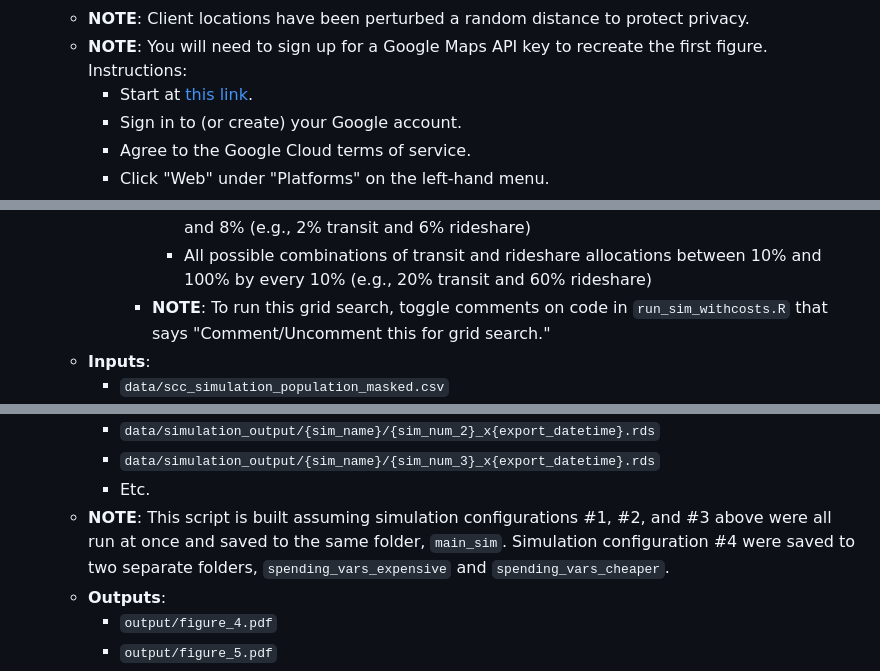
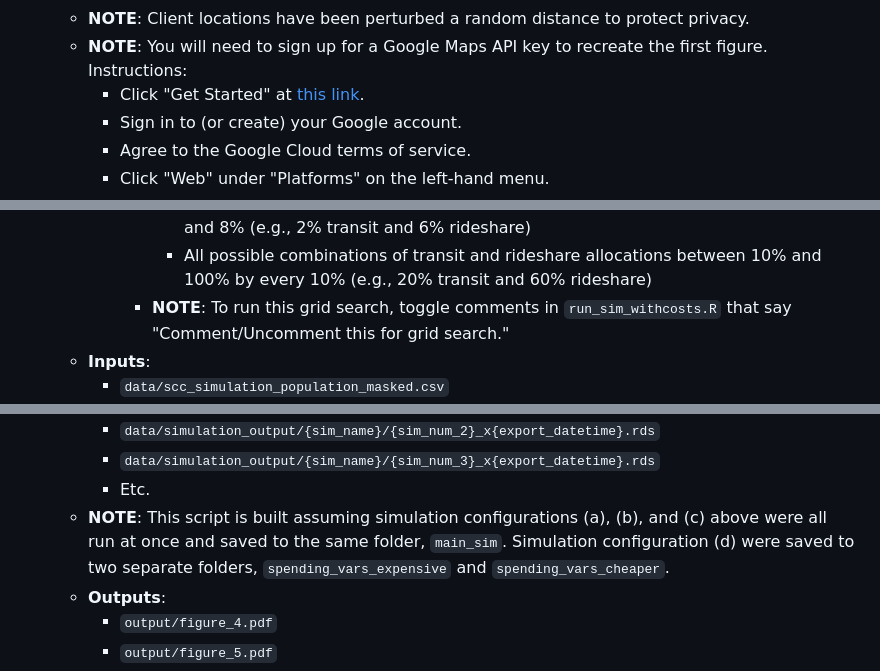
Before and after one commit to stanford-policylab/learning-to-be-fair, a Markdown page: README.md, 3 parts joined by grey strips. Drawn GitHub-style.

Commit message:
Minor tweaks for readability

```diff
--- a/README.md
+++ b/README.md
@@ -15,7 +15,7 @@ Source code is available in the directory `src/`. The main scripts are:
   - **Data description**: These data are described in Section 3.1 of the paper.
   - **NOTE**: Client locations have been perturbed a random distance to protect privacy.
   - **NOTE**: You will need to sign up for a Google Maps API key to recreate the first figure. Instructions:
-    - Start at [this link](https://developers.google.com/maps/get-started).
+    - Click "Get Started" at [this link](https://developers.google.com/maps/get-started).
     - Sign in to (or create) your Google account.
     - Agree to the Google Cloud terms of service.
     - Click "Web" under "Platforms" on the left-hand menu.
@@ -100,7 +100,7 @@ Source code is available in the directory `src/`. The main scripts are:
         - Experiments:
           - All possible combinations of transit and rideshare allocations of 0%, 2%, 4%, 6%, and 8% (e.g., 2% transit and 6% rideshare)
           - All possible combinations of transit and rideshare allocations between 10% and 100% by every 10% (e.g., 20% transit and 60% rideshare)
-        - **NOTE**: To run this grid search, toggle comments on code in `run_sim_withcosts.R` that says "Comment/Uncomment this for grid search."
+        - **NOTE**: To run this grid search, toggle comments in `run_sim_withcosts.R` that say "Comment/Uncomment this for grid search."
   - **Inputs**:
     - `data/scc_simulation_population_masked.csv`
   - **Outputs**:
@@ -116,7 +116,7 @@ Source code is available in the directory `src/`. The main scripts are:
     - `data/simulation_output/{sim_name}/{sim_num_2}_x{export_datetime}.rds`
     - `data/simulation_output/{sim_name}/{sim_num_3}_x{export_datetime}.rds`
     - Etc.
-  - **NOTE**: This script is built assuming simulation configurations #1, #2, and #3 above were all run at once and saved to the same folder, `main_sim`. Simulation configuration #4 were saved to two separate folders, `spending_vars_expensive` and `spending_vars_cheaper`.
+  - **NOTE**: This script is built assuming simulation configurations (a), (b), and (c) above were all run at once and saved to the same folder, `main_sim`. Simulation configuration (d) were saved to two separate folders, `spending_vars_expensive` and `spending_vars_cheaper`.
   - **Outputs**:
     - `output/figure_4.pdf`
     - `output/figure_5.pdf`
```
